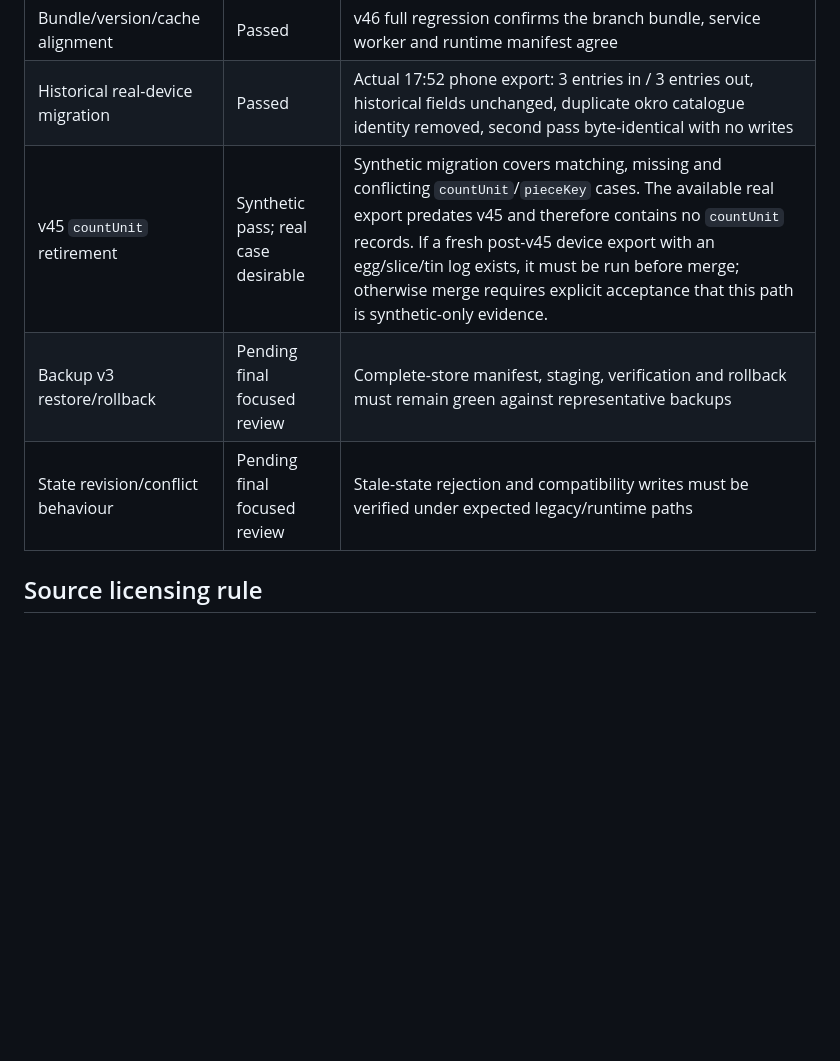
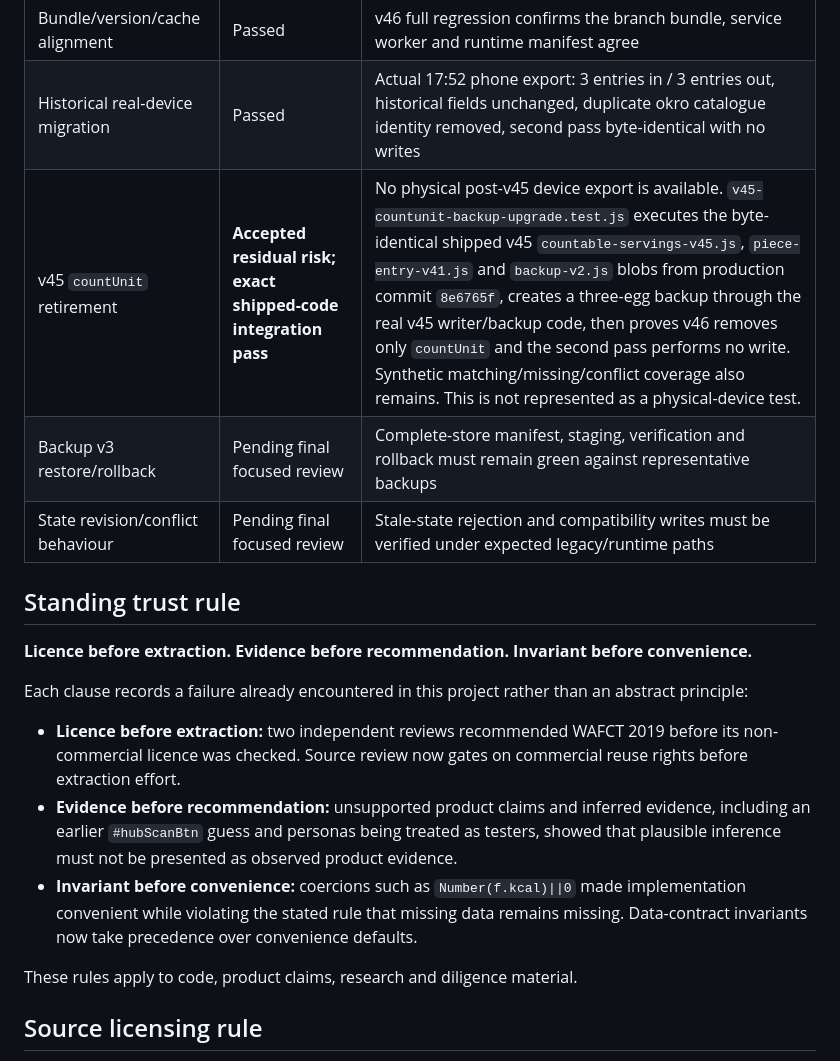
Before and after one commit to okello12/okello-food, a Markdown page: DUE_DILIGENCE_REGISTER.md, the part around the change. GitHub-like rendering; blank space fills up the shorter version.

Commit message:
Record countUnit residual risk and standing trust rule

```diff
--- a/DUE_DILIGENCE_REGISTER.md
+++ b/DUE_DILIGENCE_REGISTER.md
@@ -46,9 +46,21 @@ The following are release gates, not product-roadmap aspirations.
 | --- | --- | --- |
 | Bundle/version/cache alignment | Passed | v46 full regression confirms the branch bundle, service worker and runtime manifest agree |
 | Historical real-device migration | Passed | Actual 17:52 phone export: 3 entries in / 3 entries out, historical fields unchanged, duplicate okro catalogue identity removed, second pass byte-identical with no writes |
-| v45 `countUnit` retirement | Synthetic pass; real case desirable | Synthetic migration covers matching, missing and conflicting `countUnit`/`pieceKey` cases. The available real export predates v45 and therefore contains no `countUnit` records. If a fresh post-v45 device export with an egg/slice/tin log exists, it must be run before merge; otherwise merge requires explicit acceptance that this path is synthetic-only evidence. |
+| v45 `countUnit` retirement | **Accepted residual risk; exact shipped-code integration pass** | No physical post-v45 device export is available. `v45-countunit-backup-upgrade.test.js` executes the byte-identical shipped v45 `countable-servings-v45.js`, `piece-entry-v41.js` and `backup-v2.js` blobs from production commit `8e6765f`, creates a three-egg backup through the real v45 writer/backup code, then proves v46 removes only `countUnit` and the second pass performs no write. Synthetic matching/missing/conflict coverage also remains. This is not represented as a physical-device test. |
 | Backup v3 restore/rollback | Pending final focused review | Complete-store manifest, staging, verification and rollback must remain green against representative backups |
 | State revision/conflict behaviour | Pending final focused review | Stale-state rejection and compatibility writes must be verified under expected legacy/runtime paths |
+
+## Standing trust rule
+
+**Licence before extraction. Evidence before recommendation. Invariant before convenience.**
+
+Each clause records a failure already encountered in this project rather than an abstract principle:
+
+- **Licence before extraction:** two independent reviews recommended WAFCT 2019 before its non-commercial licence was checked. Source review now gates on commercial reuse rights before extraction effort.
+- **Evidence before recommendation:** unsupported product claims and inferred evidence, including an earlier `#hubScanBtn` guess and personas being treated as testers, showed that plausible inference must not be presented as observed product evidence.
+- **Invariant before convenience:** coercions such as `Number(f.kcal)||0` made implementation convenient while violating the stated rule that missing data remains missing. Data-contract invariants now take precedence over convenience defaults.
+
+These rules apply to code, product claims, research and diligence material.
 
 ## Source licensing rule
 
```
